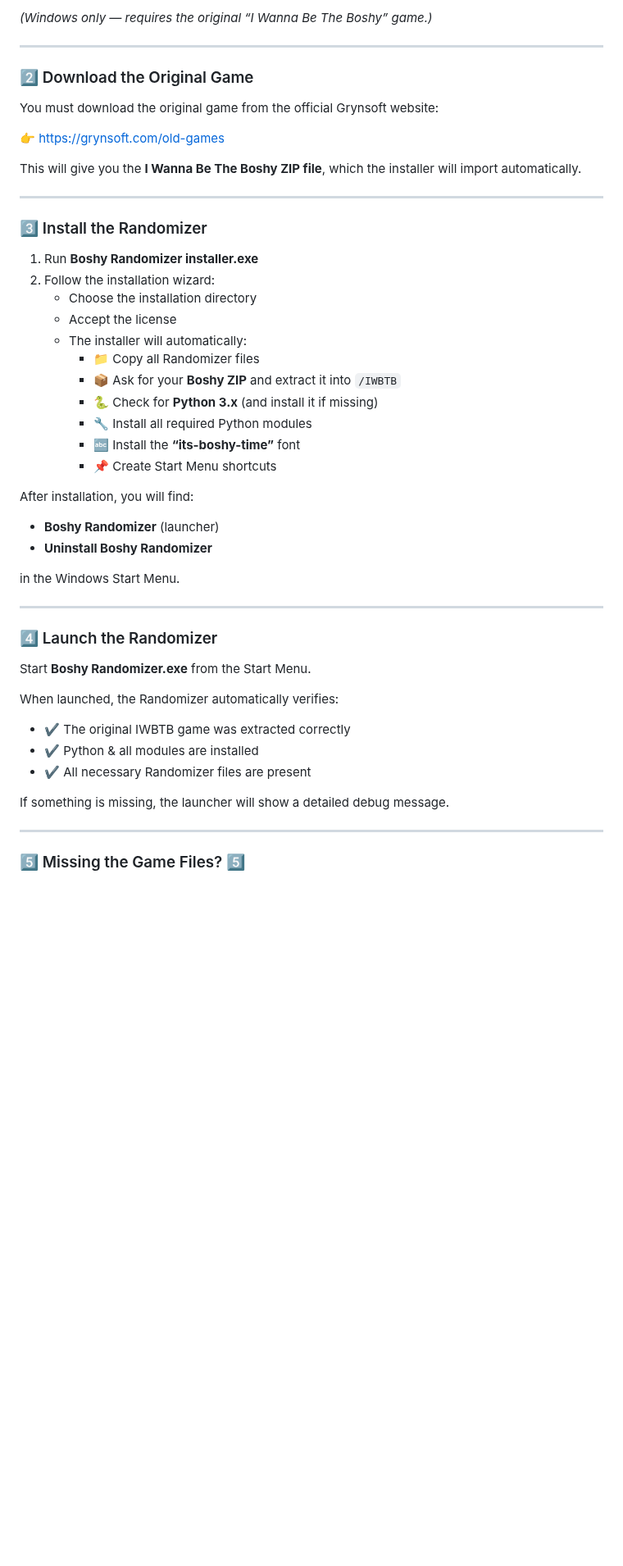
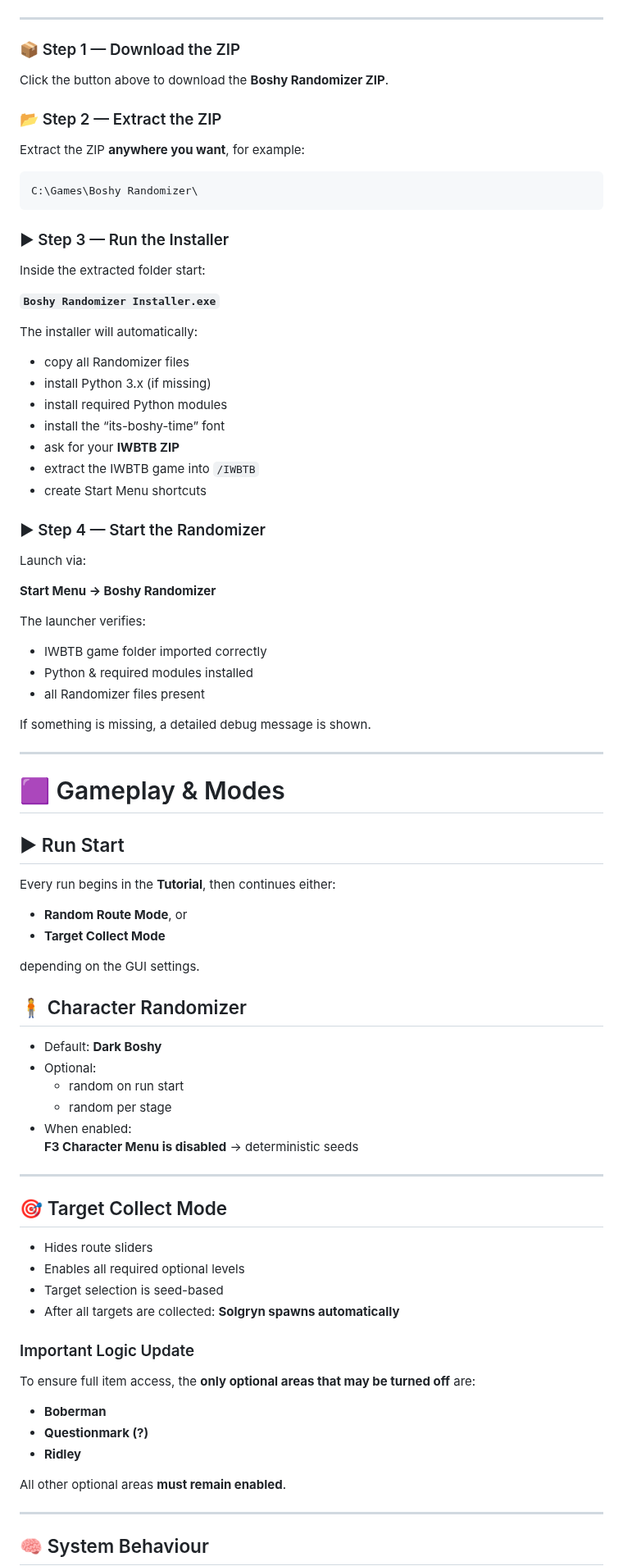
Before and after one commit to THXel/Boshy-Randomizer, a Markdown page: README.md, the part around one of its changes. Shown at 82% size. Drawn GitHub-style; blank space fills up the shorter version.

````diff
--- a/README.md
+++ b/README.md
@@ -76,53 +79,85 @@
 
-*(Windows only — requires the original “I Wanna Be The Boshy” game.)*
+</div>
 
 ---
 
-### 2️⃣ Download the Original Game
-You must download the original game from the official Grynsoft website:
+### 📦 Step 1 — Download the ZIP
+Click the button above to download the **Boshy Randomizer ZIP**.
 
-👉 https://grynsoft.com/old-games
+### 📂 Step 2 — Extract the ZIP
+Extract the ZIP **anywhere you want**, for example:
 
-This will give you the **I Wanna Be The Boshy ZIP file**, which the installer will import automatically.
+```
+C:\Games\Boshy Randomizer\
+```
+
+### ▶ Step 3 — Run the Installer
+Inside the extracted folder start:
+
+**`Boshy Randomizer Installer.exe`**
+
+The installer will automatically:
+
+- copy all Randomizer files
+- install Python 3.x (if missing)
+- install required Python modules
+- install the “its-boshy-time” font
+- ask for your **IWBTB ZIP**
+- extract the IWBTB game into `/IWBTB`
+- create Start Menu shortcuts
+
+### ▶ Step 4 — Start the Randomizer
+Launch via:
+
+**Start Menu → Boshy Randomizer**
+
+The launcher verifies:
+
+- IWBTB game folder imported correctly
+- Python & required modules installed
+- all Randomizer files present
+
+If something is missing, a detailed debug message is shown.
 
 ---
 
-### 3️⃣ Install the Randomizer
+# 🟪 Gameplay & Modes
 
-1. Run **Boshy Randomizer installer.exe**
-2. Follow the installation wizard:
-   - Choose the installation directory
-   - Accept the license
-   - The installer will automatically:
-     - 📁 Copy all Randomizer files
-     - 📦 Ask for your **Boshy ZIP** and extract it into `/IWBTB`
-     - 🐍 Check for **Python 3.x** (and install it if missing)
-     - 🔧 Install all required Python modules
-     - 🔤 Install the **“its-boshy-time”** font
-     - 📌 Create Start Menu shortcuts
+## ▶ Run Start
+Every run begins in the **Tutorial**, then continues either:
 
-After installation, you will find:
+- **Random Route Mode**, or
+- **Target Collect Mode**
 
-- **Boshy Randomizer** (launcher)
-- **Uninstall Boshy Randomizer**
+depending on the GUI settings.
 
-in the Windows Start Menu.
+## 🧍 Character Randomizer
+- Default: **Dark Boshy**
+- Optional:
+  - random on run start
+  - random per stage
+- When enabled:
+  **F3 Character Menu is disabled** → deterministic seeds
 
 ---
 
-### 4️⃣ Launch the Randomizer
+## 🎯 Target Collect Mode
 
-Start **Boshy Randomizer.exe** from the Start Menu.
+- Hides route sliders
+- Enables all required optional levels
+- Target selection is seed-based
+- After all targets are collected: **Solgryn spawns automatically**
 
-When launched, the Randomizer automatically verifies:
+### Important Logic Update
+To ensure full item access, the **only optional areas that may be turned off** are:
 
-- ✔ The original IWBTB game was extracted correctly
-- ✔ Python & all modules are installed
-- ✔ All necessary Randomizer files are present
+- **Boberman**
+- **Questionmark (?)**
+- **Ridley**
 
-If something is missing, the launcher will show a detailed debug message.
+All other optional areas **must remain enabled**.
 
 ---
 
-### 5️⃣ Missing the Game Files? 5️⃣
+## 🧠 System Behaviour
 
````
Also changed, not shown: other parts of README.md (+63 -105 lines).
